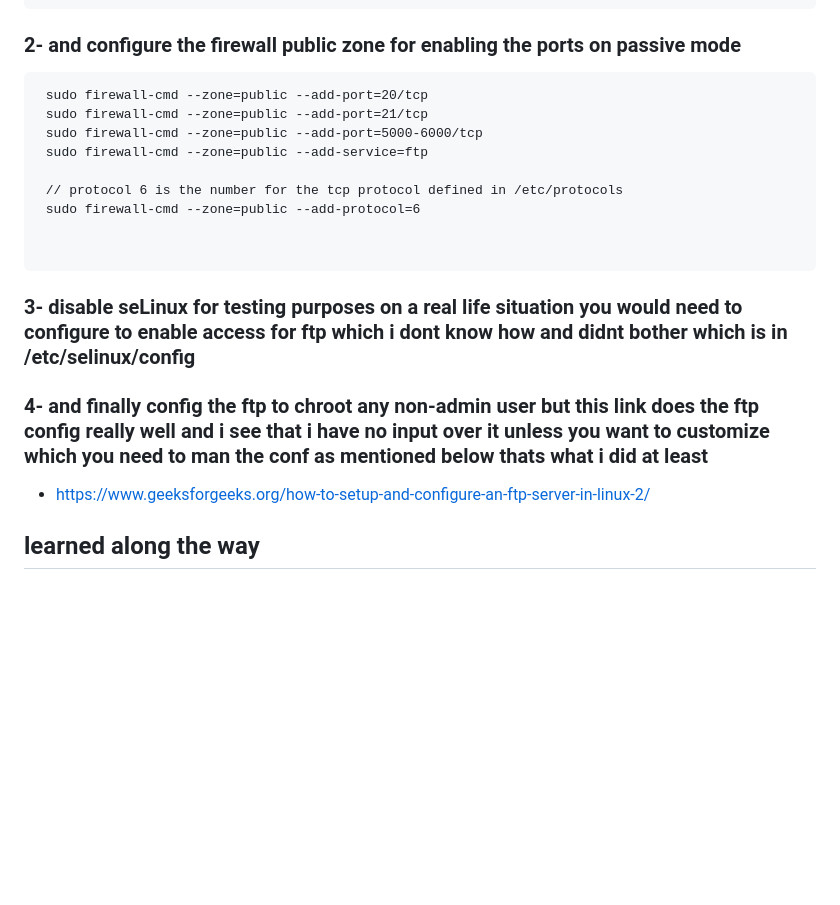
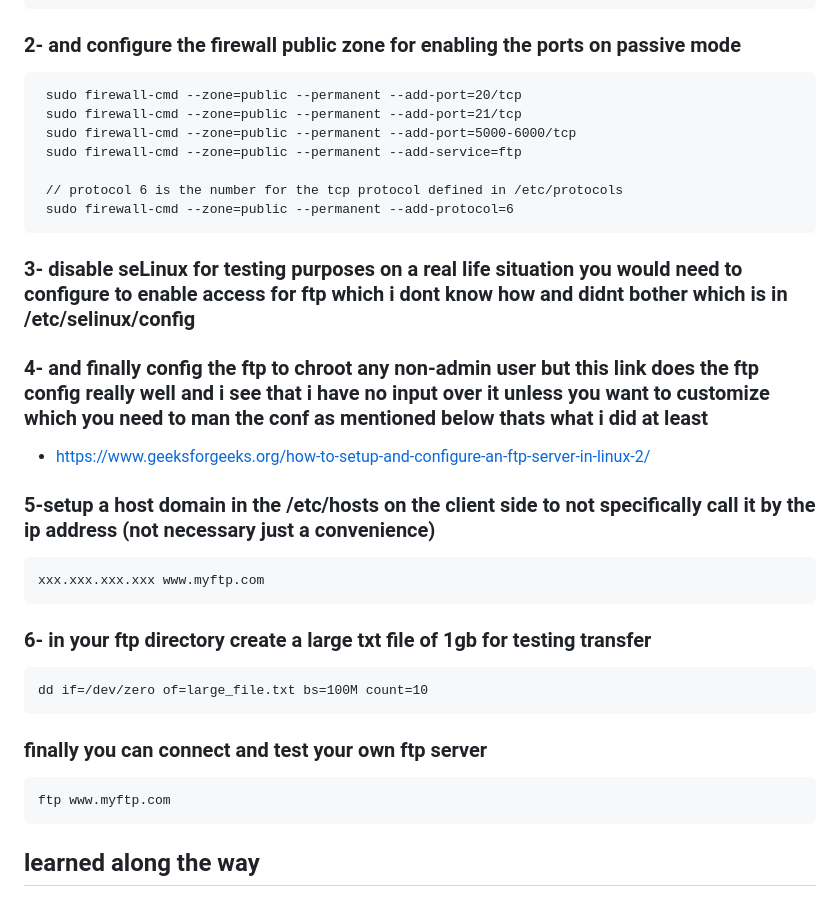
Before and after one commit to abdulrahmanalaa123/ITI-sessions, a Markdown page: networks/Lab2.md, the part around the change. GitHub-like rendering; blank space fills up the shorter version.

Commit message:
udpating log on the date of:2024-12-11

````diff
--- a/networks/Lab2.md
+++ b/networks/Lab2.md
@@ -11,15 +11,13 @@ sudo yum install vsftpd
 ### 2- and configure the firewall public zone for enabling the ports on passive mode
 
 ```
- sudo firewall-cmd --zone=public --add-port=20/tcp
- sudo firewall-cmd --zone=public --add-port=21/tcp
- sudo firewall-cmd --zone=public --add-port=5000-6000/tcp
- sudo firewall-cmd --zone=public --add-service=ftp
+ sudo firewall-cmd --zone=public --permanent --add-port=20/tcp
+ sudo firewall-cmd --zone=public --permanent --add-port=21/tcp
+ sudo firewall-cmd --zone=public --permanent --add-port=5000-6000/tcp
+ sudo firewall-cmd --zone=public --permanent --add-service=ftp
 
  // protocol 6 is the number for the tcp protocol defined in /etc/protocols
- sudo firewall-cmd --zone=public --add-protocol=6
-
-
+ sudo firewall-cmd --zone=public --permanent --add-protocol=6
 ```
 
 ### 3- disable seLinux for testing purposes on a real life situation you would need to configure to enable access for ftp which i dont know how and didnt bother which is in /etc/selinux/config
@@ -28,6 +26,21 @@ sudo yum install vsftpd
 
 - https://www.geeksforgeeks.org/how-to-setup-and-configure-an-ftp-server-in-linux-2/
 
+### 5-setup a host domain in the /etc/hosts on the client side to not specifically call it by the ip address (not necessary just a convenience)
+
+```
+xxx.xxx.xxx.xxx www.myftp.com
+```
+
+### 6- in your ftp directory create a large txt file of 1gb for testing transfer
+```
+dd if=/dev/zero of=large_file.txt bs=100M count=10
+```
+
+### finally you can connect and test your own ftp server
+```
+ftp www.myftp.com
+```
 ## learned along the way
 
 ### Vsftpd
````
